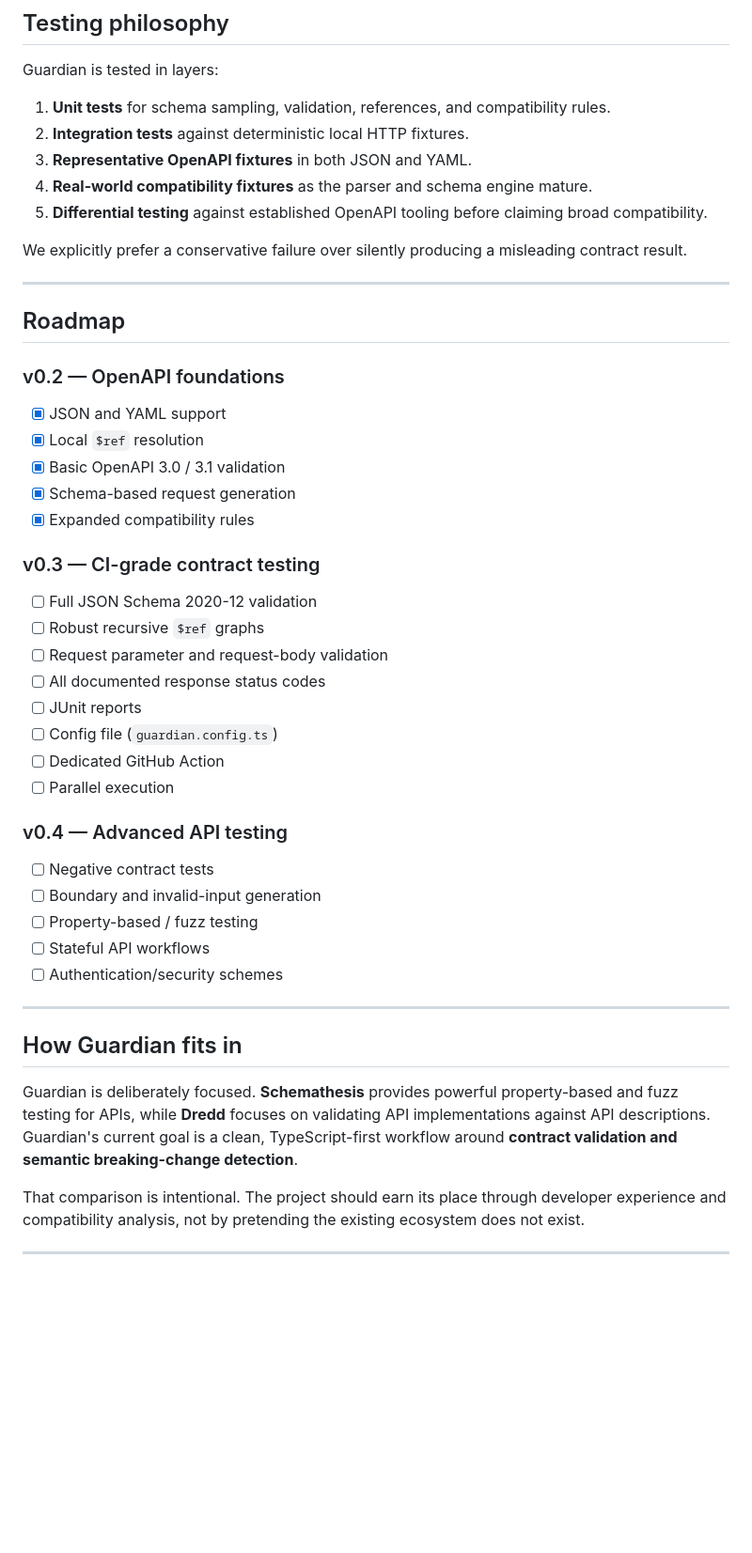
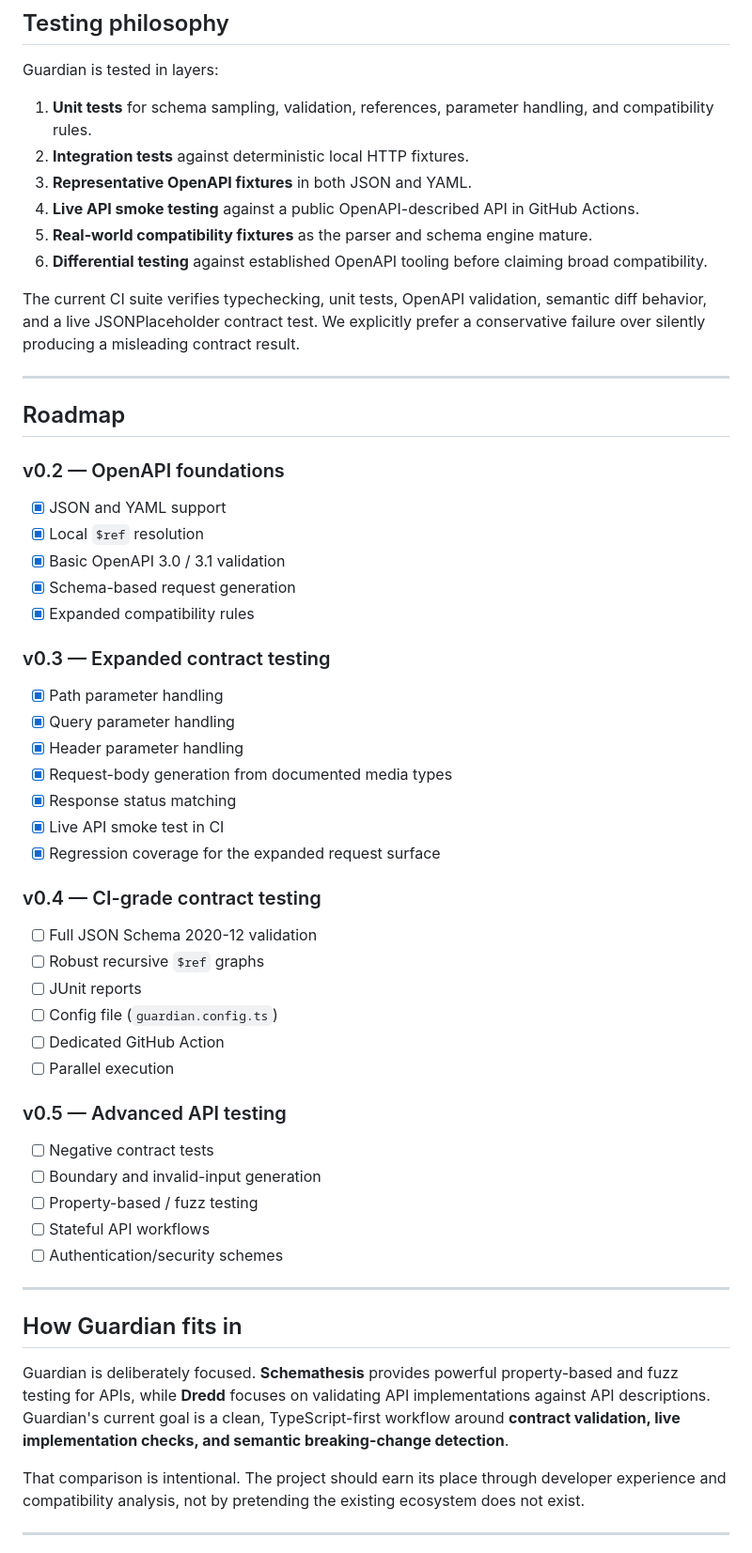
Before and after one commit to dh6xxn/openapi-guardian, a Markdown page: README.md, the part around one of its changes. Shown at 94% size. Rendered like a GitHub page; blank space fills up the shorter version.

Commit message:
docs: update README for v0.3.0 capabilities

```diff
--- a/README.md
+++ b/README.md
@@ -162,13 +165,14 @@ The current implementation keeps its dependency surface deliberately small: the
 
 Guardian is tested in layers:
 
-1. **Unit tests** for schema sampling, validation, references, and compatibility rules.
+1. **Unit tests** for schema sampling, validation, references, parameter handling, and compatibility rules.
 2. **Integration tests** against deterministic local HTTP fixtures.
 3. **Representative OpenAPI fixtures** in both JSON and YAML.
-4. **Real-world compatibility fixtures** as the parser and schema engine mature.
-5. **Differential testing** against established OpenAPI tooling before claiming broad compatibility.
+4. **Live API smoke testing** against a public OpenAPI-described API in GitHub Actions.
+5. **Real-world compatibility fixtures** as the parser and schema engine mature.
+6. **Differential testing** against established OpenAPI tooling before claiming broad compatibility.
 
-We explicitly prefer a conservative failure over silently producing a misleading contract result.
+The current CI suite verifies typechecking, unit tests, OpenAPI validation, semantic diff behavior, and a live JSONPlaceholder contract test. We explicitly prefer a conservative failure over silently producing a misleading contract result.
 
 ---
 
@@ -182,18 +186,26 @@ We explicitly prefer a conservative failure over silently producing a misleading
 - [x] Schema-based request generation
 - [x] Expanded compatibility rules
 
-### v0.3 — CI-grade contract testing
+### v0.3 — Expanded contract testing
+
+- [x] Path parameter handling
+- [x] Query parameter handling
+- [x] Header parameter handling
+- [x] Request-body generation from documented media types
+- [x] Response status matching
+- [x] Live API smoke test in CI
+- [x] Regression coverage for the expanded request surface
+
+### v0.4 — CI-grade contract testing
 
 - [ ] Full JSON Schema 2020-12 validation
 - [ ] Robust recursive `$ref` graphs
-- [ ] Request parameter and request-body validation
-- [ ] All documented response status codes
 - [ ] JUnit reports
 - [ ] Config file (`guardian.config.ts`)
 - [ ] Dedicated GitHub Action
 - [ ] Parallel execution
 
-### v0.4 — Advanced API testing
+### v0.5 — Advanced API testing
 
 - [ ] Negative contract tests
 - [ ] Boundary and invalid-input generation
@@ -205,7 +217,7 @@ We explicitly prefer a conservative failure over silently producing a misleading
 
 ## How Guardian fits in
 
-Guardian is deliberately focused. **Schemathesis** provides powerful property-based and fuzz testing for APIs, while **Dredd** focuses on validating API implementations against API descriptions. Guardian's current goal is a clean, TypeScript-first workflow around **contract validation and semantic breaking-change detection**.
+Guardian is deliberately focused. **Schemathesis** provides powerful property-based and fuzz testing for APIs, while **Dredd** focuses on validating API implementations against API descriptions. Guardian's current goal is a clean, TypeScript-first workflow around **contract validation, live implementation checks, and semantic breaking-change detection**.
 
 That comparison is intentional. The project should earn its place through developer experience and compatibility analysis, not by pretending the existing ecosystem does not exist.
 
```
Also changed, not shown: other parts of README.md (+6 -3 lines).
